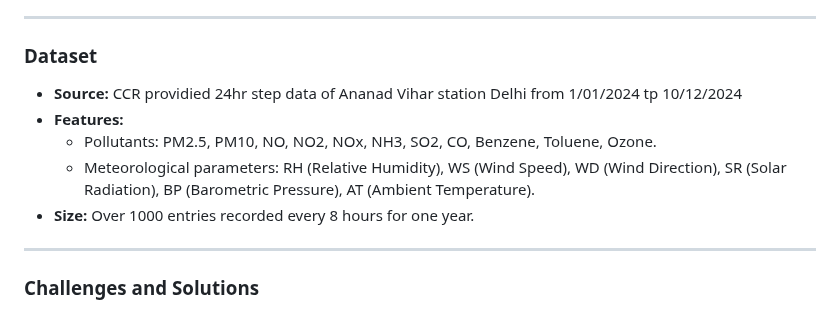
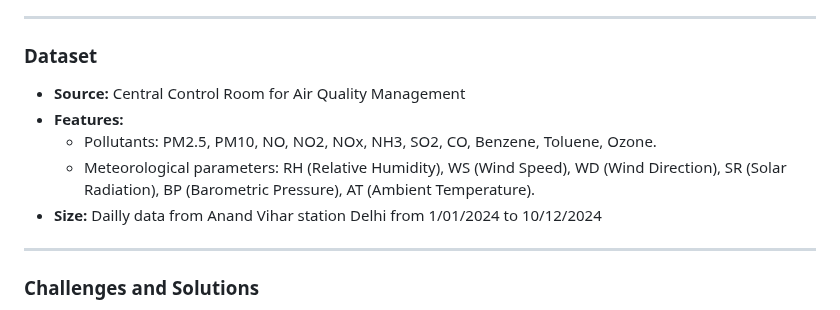
Before and after one commit to RebelAKL/Analysing-air-quality-using-various-ML-algorithms, a Markdown page: README.md, the part around the change. Drawn GitHub-style.

```diff
--- a/README.md
+++ b/README.md
@@ -81,11 +81,11 @@ The AQI Forecasting and Prediction project is designed to analyze air quality pa
 ---
 
 ### **Dataset**
-- **Source:** CCR providied 24hr step data of Ananad Vihar station Delhi from 1/01/2024 tp 10/12/2024
+- **Source:** Central Control Room for Air Quality Management
 - **Features:**
   - Pollutants: PM2.5, PM10, NO, NO2, NOx, NH3, SO2, CO, Benzene, Toluene, Ozone.
   - Meteorological parameters: RH (Relative Humidity), WS (Wind Speed), WD (Wind Direction), SR (Solar Radiation), BP (Barometric Pressure), AT (Ambient Temperature).
-- **Size:** Over 1000 entries recorded every 8 hours for one year.
+- **Size:** Dailly data from Anand Vihar station Delhi from 1/01/2024 to 10/12/2024
 
 ---
 
```
